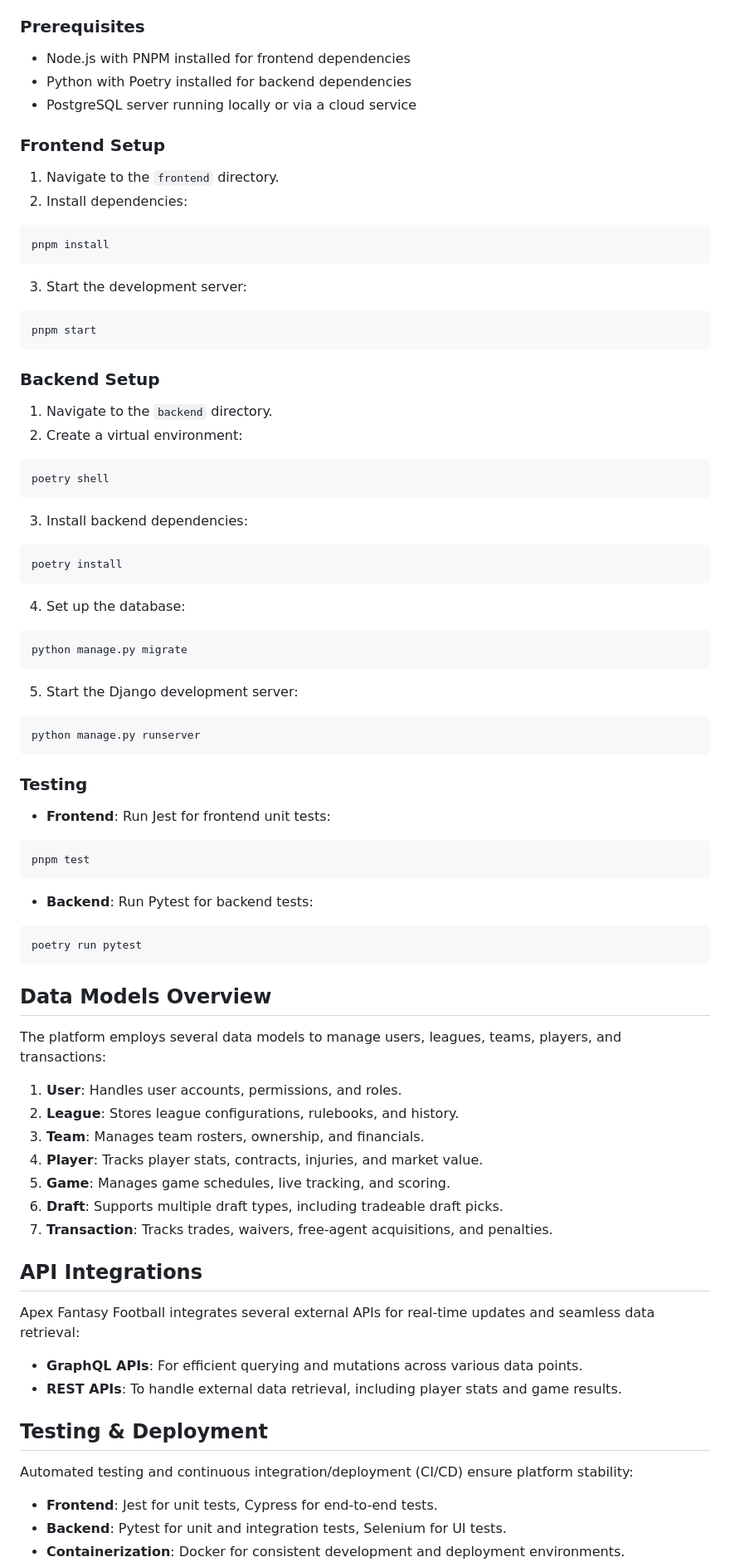
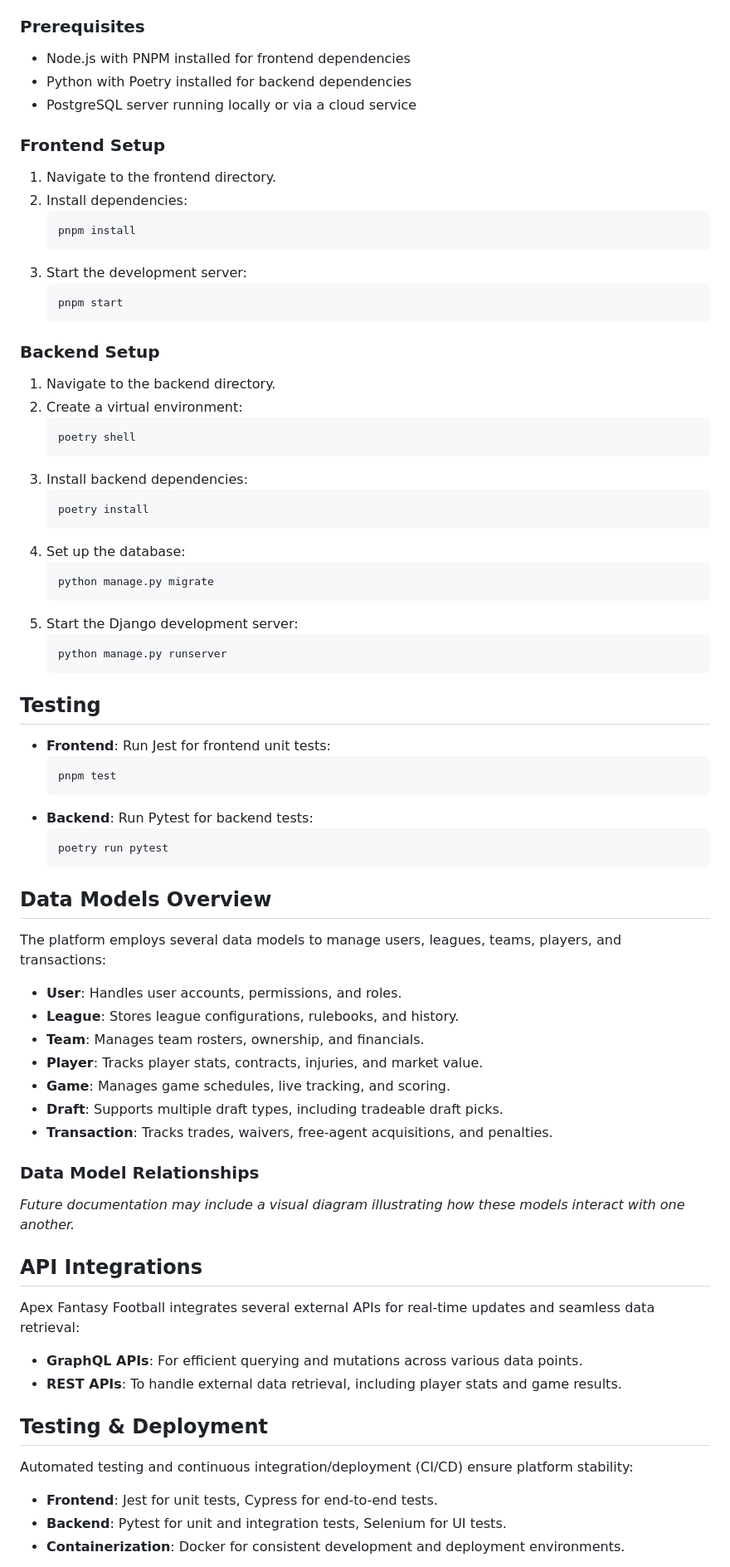
Before and after one commit to Boomerbeatdown/Apex-Fantasy-Football, a Markdown page: README.md, the part around one of its changes. Shown at 83% size. Drawn GitHub-style.

````diff
--- a/README.md
+++ b/README.md
@@ -104,76 +95,69 @@ Follow these instructions to set up **Apex Fantasy Football** on your local mach
 
 ### Prerequisites
-
 - Node.js with PNPM installed for frontend dependencies
 - Python with Poetry installed for backend dependencies
 - PostgreSQL server running locally or via a cloud service
 
 ### Frontend Setup
-
-1. Navigate to the `frontend` directory.
+1. Navigate to the frontend directory.
 2. Install dependencies:
-```bash
-pnpm install
-```
+   ```bash
+   pnpm install
+   ```
 3. Start the development server:
-```bash
-pnpm start
-```
+   ```bash
+   pnpm start
+   ```
 
 ### Backend Setup
+1. Navigate to the backend directory.
+2. Create a virtual environment:
+   ```bash
+   poetry shell
+   ```
+3. Install backend dependencies:
+   ```bash
+   poetry install
+   ```
+4. Set up the database:
+   ```bash
+   python manage.py migrate
+   ```
+5. Start the Django development server:
+   ```bash
+   python manage.py runserver
+   ```
 
-1. Navigate to the `backend` directory.
-2. Create a virtual environment:
-```bash
-poetry shell
-```
-3. Install backend dependencies:
-```bash
-poetry install
-```
-4. Set up the database:
-```bash
-python manage.py migrate
-```
-5. Start the Django development server:
-```bash
-python manage.py runserver
-```
-
-### Testing
-
+## Testing
 - **Frontend**: Run Jest for frontend unit tests:
-```bash
-pnpm test
-```
+  ```bash
+  pnpm test
+  ```
 - **Backend**: Run Pytest for backend tests:
-```bash
-poetry run pytest
-```
+  ```bash
+  poetry run pytest
+  ```
 
 ## Data Models Overview
+The platform employs several data models to manage users, leagues, teams, players, and transactions:
+- **User**: Handles user accounts, permissions, and roles.
+- **League**: Stores league configurations, rulebooks, and history.
+- **Team**: Manages team rosters, ownership, and financials.
+- **Player**: Tracks player stats, contracts, injuries, and market value.
+- **Game**: Manages game schedules, live tracking, and scoring.
+- **Draft**: Supports multiple draft types, including tradeable draft picks.
+- **Transaction**: Tracks trades, waivers, free-agent acquisitions, and penalties.
 
-The platform employs several data models to manage users, leagues, teams, players, and transactions:
-
-1. **User**: Handles user accounts, permissions, and roles.
-2. **League**: Stores league configurations, rulebooks, and history.
-3. **Team**: Manages team rosters, ownership, and financials.
-4. **Player**: Tracks player stats, contracts, injuries, and market value.
-5. **Game**: Manages game schedules, live tracking, and scoring.
-6. **Draft**: Supports multiple draft types, including tradeable draft picks.
-7. **Transaction**: Tracks trades, waivers, free-agent acquisitions, and penalties.
+### Data Model Relationships
+*Future documentation may include a visual diagram illustrating how these models interact with one another.*
 
 ## API Integrations
-
 Apex Fantasy Football integrates several external APIs for real-time updates and seamless data retrieval:
-
 - **GraphQL APIs**: For efficient querying and mutations across various data points.
 - **REST APIs**: To handle external data retrieval, including player stats and game results.
 
 ## Testing & Deployment
-
 Automated testing and continuous integration/deployment (CI/CD) ensure platform stability:
-
 - **Frontend**: Jest for unit tests, Cypress for end-to-end tests.
 - **Backend**: Pytest for unit and integration tests, Selenium for UI tests.
 - **Containerization**: Docker for consistent development and deployment environments.
````
Also changed, not shown: other parts of README.md (+28 -35 lines).
